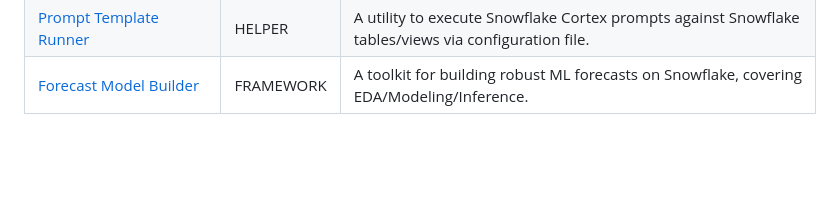
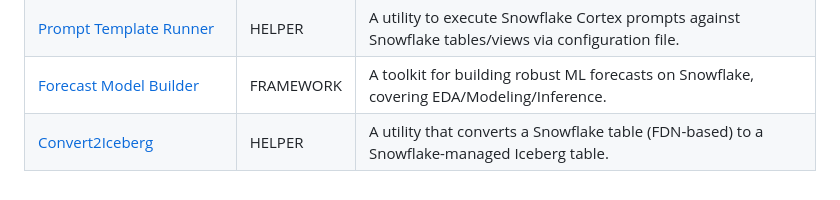
Before and after one commit to Snowflake-Labs/emerging-solutions-toolbox, a Markdown page: README.md, the part around the change. Drawn GitHub-style; blank space fills up the shorter version.

Commit message:
added Convert2Iceberg to README.md

```diff
--- a/README.md
+++ b/README.md
@@ -47,3 +47,4 @@ A solution can represent one of three types:
 | [Serverless Task Migration](/helper-serverless-task-migration) | HELPER | An app that helps identify any tasks on an account that would benefit from being serverless. |
 | [Prompt Template Runner](/helper-prompt-template-runner) | HELPER | A utility to execute Snowflake Cortex prompts against Snowflake tables/views via configuration file. |
 | [Forecast Model Builder](/framework-forecast-model-builder) | FRAMEWORK | A toolkit for building robust ML forecasts on Snowflake, covering EDA/Modeling/Inference. |
+| [Convert2Iceberg](/helper-convert2iceberg) | HELPER | A utility that converts a Snowflake table (FDN-based) to a Snowflake-managed Iceberg table. |
```
